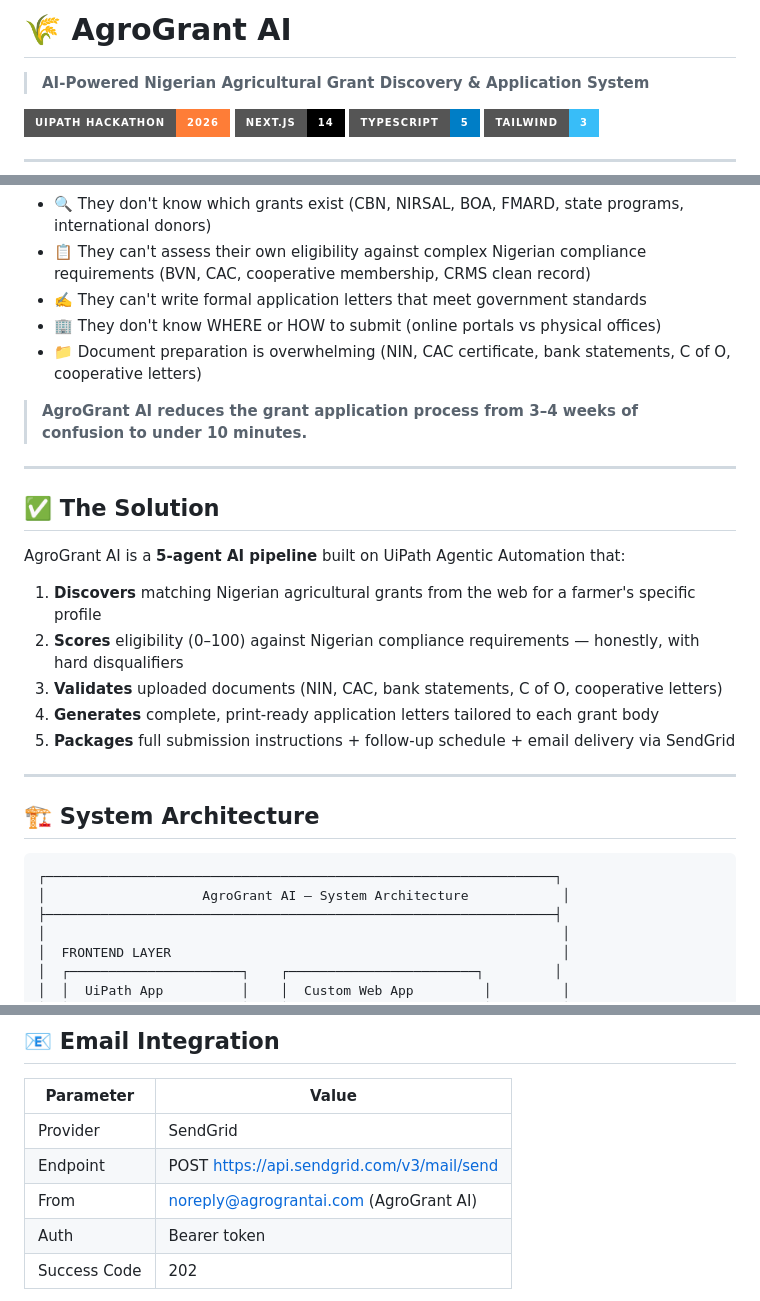
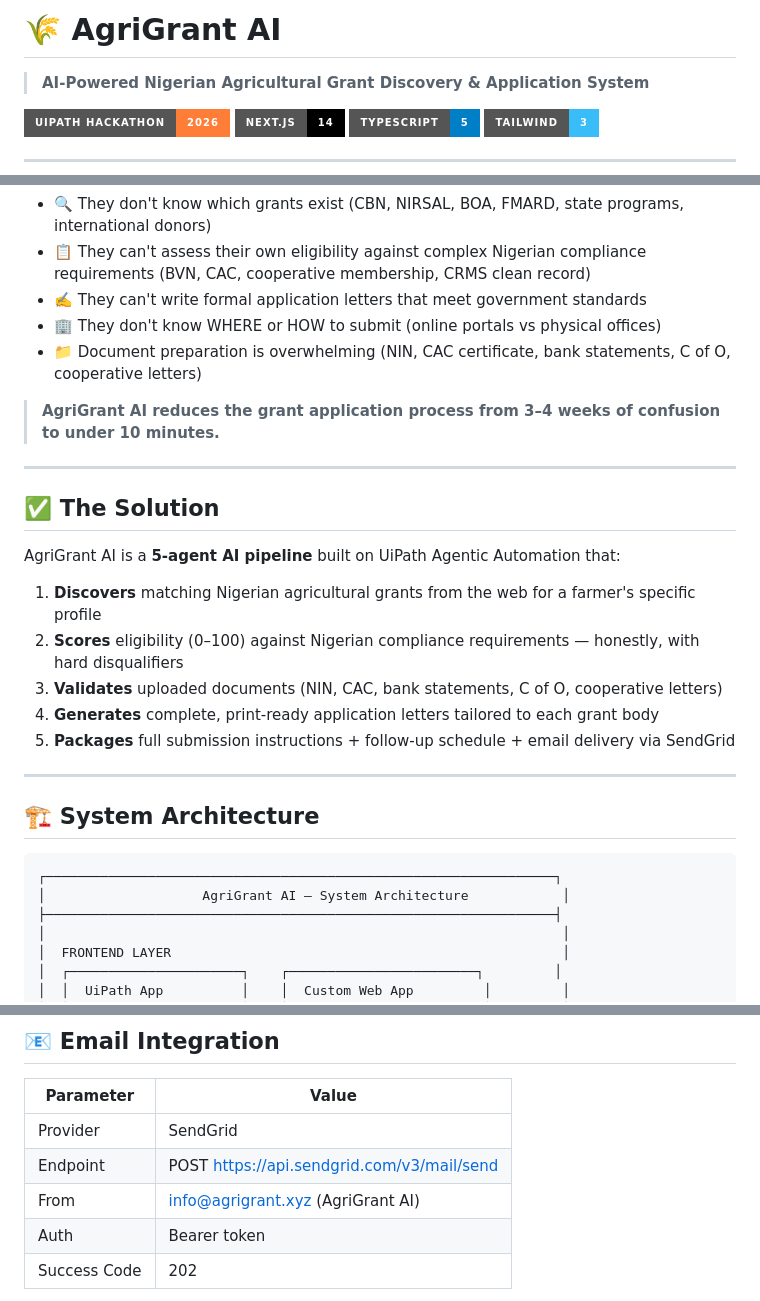
Before and after one commit to De-real-iManuel/AgriGrant-AI, a Markdown page: README.md, 3 parts joined by grey strips. GitHub-like rendering; badges without logos.

Commit message:
fix: rename AgroGrant to AgriGrant throughout README

````diff
--- a/README.md
+++ b/README.md
@@ -1,4 +1,4 @@
-# 🌾 AgroGrant AI
+# 🌾 AgriGrant AI
 
 > **AI-Powered Nigerian Agricultural Grant Discovery & Application System**
 
@@ -31,13 +31,13 @@ Nigerian smallholder farmers lose **millions in unclaimed agricultural grants**
 - 🏢 They don't know WHERE or HOW to submit (online portals vs physical offices)
 - 📁 Document preparation is overwhelming (NIN, CAC certificate, bank statements, C of O, cooperative letters)
 
-> **AgroGrant AI reduces the grant application process from 3–4 weeks of confusion to under 10 minutes.**
+> **AgriGrant AI reduces the grant application process from 3–4 weeks of confusion to under 10 minutes.**
 
 ---
 
 ## ✅ The Solution
 
-AgroGrant AI is a **5-agent AI pipeline** built on UiPath Agentic Automation that:
+AgriGrant AI is a **5-agent AI pipeline** built on UiPath Agentic Automation that:
 
 1. **Discovers** matching Nigerian agricultural grants from the web for a farmer's specific profile
 2. **Scores** eligibility (0–100) against Nigerian compliance requirements — honestly, with hard disqualifiers
@@ -51,7 +51,7 @@ AgroGrant AI is a **5-agent AI pipeline** built on UiPath Agentic Automation tha
 
 ```
 ┌─────────────────────────────────────────────────────────────────┐
-│                    AgroGrant AI — System Architecture            │
+│                    AgriGrant AI — System Architecture            │
 ├─────────────────────────────────────────────────────────────────┤
 │                                                                  │
 │  FRONTEND LAYER                                                  │
@@ -222,7 +222,7 @@ END — Grant Package Delivered
 |-----------|-------|
 | Provider | SendGrid |
 | Endpoint | POST https://api.sendgrid.com/v3/mail/send |
-| From | noreply@agrograntai.com (AgroGrant AI) |
+| From | info@agrigrant.xyz (AgriGrant AI) |
 | Auth | Bearer token |
 | Success Code | 202 |
 
````
Also changed, not shown: other parts of README.md (+4 -4 lines).
